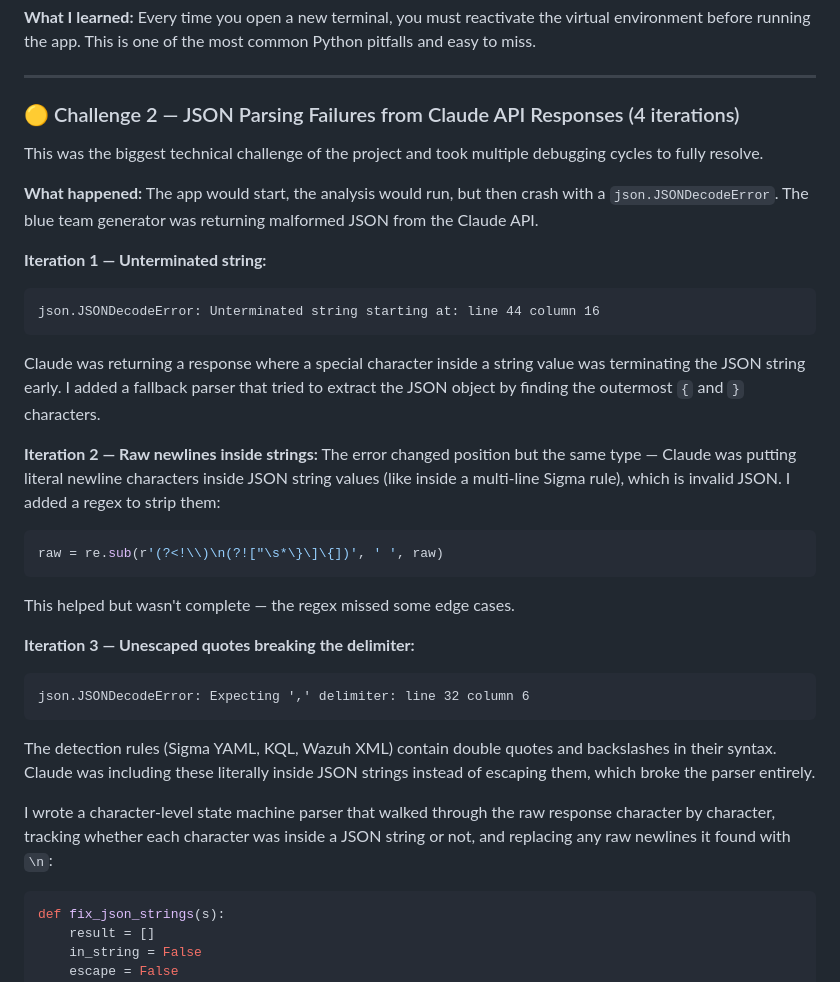
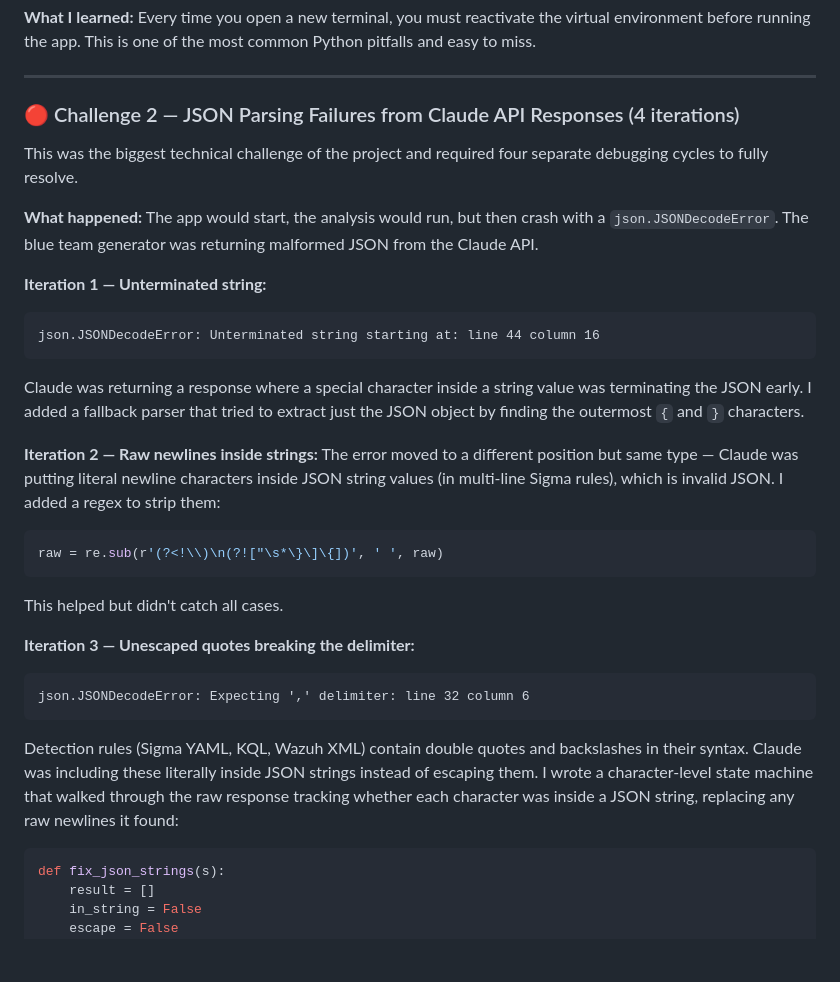
Before and after one commit to cpt-ferna02/ai-purple-team, a Markdown page: README.md, the part around one of its changes. Drawn GitHub-style; blank space fills up the shorter version.

````diff
--- a/README.md
+++ b/README.md
@@ -179,9 +193,9 @@ The `(venv)` prefix in the terminal prompt is the indicator the environment is a
 
 ---
 
-### 🟡 Challenge 2 — JSON Parsing Failures from Claude API Responses (4 iterations)
+### 🔴 Challenge 2 — JSON Parsing Failures from Claude API Responses (4 iterations)
 
-This was the biggest technical challenge of the project and took multiple debugging cycles to fully resolve.
+This was the biggest technical challenge of the project and required four separate debugging cycles to fully resolve.
 
 **What happened:** The app would start, the analysis would run, but then crash with a `json.JSONDecodeError`. The blue team generator was returning malformed JSON from the Claude API.
 
@@ -189,22 +203,20 @@ This was the biggest technical challenge of the project and took multiple debugg
 ```
 json.JSONDecodeError: Unterminated string starting at: line 44 column 16
 ```
-Claude was returning a response where a special character inside a string value was terminating the JSON string early. I added a fallback parser that tried to extract the JSON object by finding the outermost `{` and `}` characters.
+Claude was returning a response where a special character inside a string value was terminating the JSON early. I added a fallback parser that tried to extract just the JSON object by finding the outermost `{` and `}` characters.
 
 **Iteration 2 — Raw newlines inside strings:**
-The error changed position but the same type — Claude was putting literal newline characters inside JSON string values (like inside a multi-line Sigma rule), which is invalid JSON. I added a regex to strip them:
+The error moved to a different position but same type — Claude was putting literal newline characters inside JSON string values (in multi-line Sigma rules), which is invalid JSON. I added a regex to strip them:
 ```python
 raw = re.sub(r'(?<!\\)\n(?!["\s*\}\]\{])', ' ', raw)
 ```
-This helped but wasn't complete — the regex missed some edge cases.
+This helped but didn't catch all cases.
 
 **Iteration 3 — Unescaped quotes breaking the delimiter:**
 ```
 json.JSONDecodeError: Expecting ',' delimiter: line 32 column 6
 ```
-The detection rules (Sigma YAML, KQL, Wazuh XML) contain double quotes and backslashes in their syntax. Claude was including these literally inside JSON strings instead of escaping them, which broke the parser entirely.
-
-I wrote a character-level state machine parser that walked through the raw response character by character, tracking whether each character was inside a JSON string or not, and replacing any raw newlines it found with `\n`:
+Detection rules (Sigma YAML, KQL, Wazuh XML) contain double quotes and backslashes in their syntax. Claude was including these literally inside JSON strings instead of escaping them. I wrote a character-level state machine that walked through the raw response tracking whether each character was inside a JSON string, replacing any raw newlines it found:
 
 ```python
 def fix_json_strings(s):
````
Also changed, not shown: other parts of README.md (+33 -20 lines).
